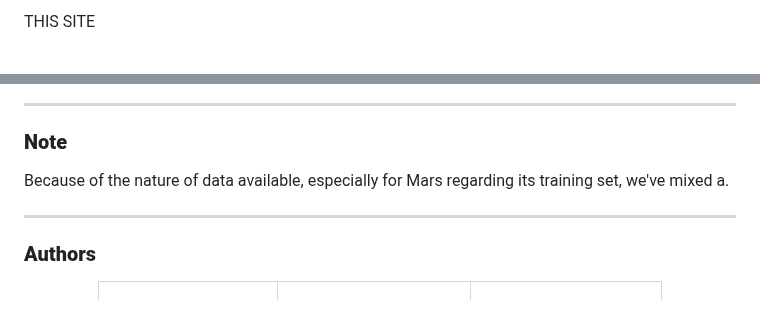
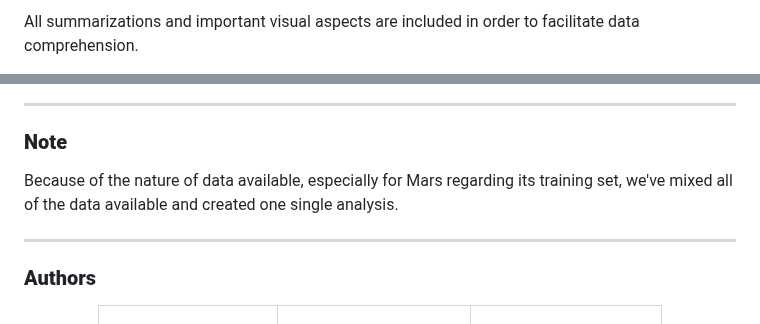
Before and after one commit to amcm329/code_of_duty_nasa_space_apps_2024, a Markdown page: README.md, 2 parts joined by grey strips. GitHub-like rendering.

```diff
--- a/README.md
+++ b/README.md
@@ -47,3 +47,3 @@ The deployment in this case consists in the visualization of all elements that w
 
-THIS SITE
+All summarizations and important visual aspects are included in order to facilitate data comprehension.
 
@@ -53,7 +51,7 @@ Given its limited resources, additional technical and analytical features are ou
 
 ----
 ### **Note**
-Because of the nature of data available, especially for Mars regarding its training set, we've mixed a.
+Because of the nature of data available, especially for Mars regarding its training set, we've mixed all of the data available and created one single analysis.
 
 ----
 ### **Authors**
```
Also changed, not shown: other parts of README.md (+3 -5 lines).
